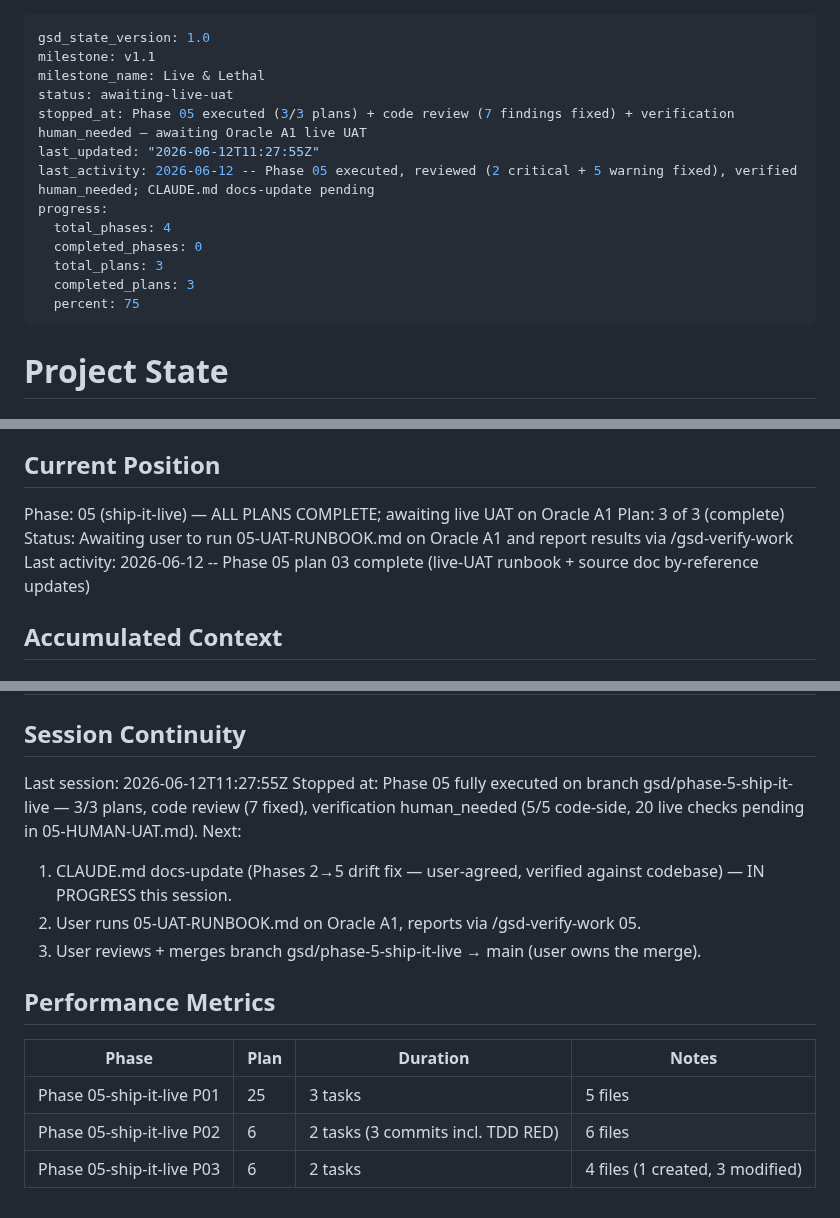
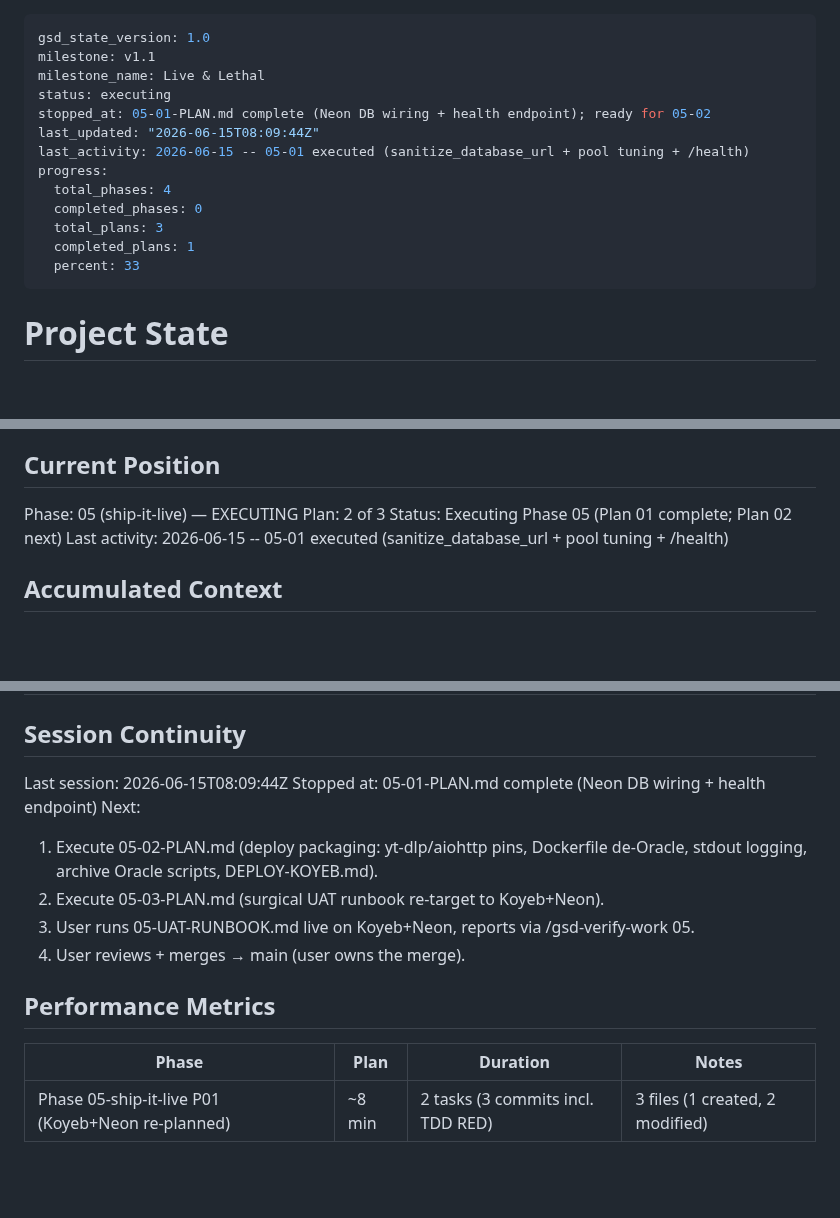
Before and after one commit to jadrianports/dexter, a Markdown page: .planning/STATE.md, 3 parts joined by grey strips. Rendered like a GitHub page; blank space fills up the shorter version.

```diff
--- a/.planning/STATE.md
+++ b/.planning/STATE.md
@@ -2,16 +2,16 @@
 gsd_state_version: 1.0
 milestone: v1.1
 milestone_name: Live & Lethal
-status: awaiting-live-uat
-stopped_at: Phase 05 executed (3/3 plans) + code review (7 findings fixed) + verification human_needed — awaiting Oracle A1 live UAT
-last_updated: "2026-06-12T11:27:55Z"
-last_activity: 2026-06-12 -- Phase 05 executed, reviewed (2 critical + 5 warning fixed), verified human_needed; CLAUDE.md docs-update pending
+status: executing
+stopped_at: 05-01-PLAN.md complete (Neon DB wiring + health endpoint); ready for 05-02
+last_updated: "2026-06-15T08:09:44Z"
+last_activity: 2026-06-15 -- 05-01 executed (sanitize_database_url + pool tuning + /health)
 progress:
   total_phases: 4
   completed_phases: 0
   total_plans: 3
-  completed_plans: 3
-  percent: 75
+  completed_plans: 1
+  percent: 33
 ---
 
 # Project State
@@ -25,10 +25,10 @@ See: .planning/PROJECT.md (updated 2026-06-12)
 
 ## Current Position
 
-Phase: 05 (ship-it-live) — ALL PLANS COMPLETE; awaiting live UAT on Oracle A1
-Plan: 3 of 3 (complete)
-Status: Awaiting user to run 05-UAT-RUNBOOK.md on Oracle A1 and report results via /gsd-verify-work
-Last activity: 2026-06-12 -- Phase 05 plan 03 complete (live-UAT runbook + source doc by-reference updates)
+Phase: 05 (ship-it-live) — EXECUTING
+Plan: 2 of 3
+Status: Executing Phase 05 (Plan 01 complete; Plan 02 next)
+Last activity: 2026-06-15 -- 05-01 executed (sanitize_database_url + pool tuning + /health)
 
 ## Accumulated Context
 
@@ -79,17 +83,17 @@ Carried-forward engineering items (not blockers):
 
 ## Session Continuity
 
-Last session: 2026-06-12T11:27:55Z
-Stopped at: Phase 05 fully executed on branch gsd/phase-5-ship-it-live — 3/3 plans, code review (7 fixed), verification human_needed (5/5 code-side, 20 live checks pending in 05-HUMAN-UAT.md).
+Last session: 2026-06-15T08:09:44Z
+Stopped at: 05-01-PLAN.md complete (Neon DB wiring + health endpoint)
 Next:
-  1. CLAUDE.md docs-update (Phases 2→5 drift fix — user-agreed, verified against codebase) — IN PROGRESS this session.
-  2. User runs 05-UAT-RUNBOOK.md on Oracle A1, reports via /gsd-verify-work 05.
-  3. User reviews + merges branch gsd/phase-5-ship-it-live → main (user owns the merge).
+
+  1. Execute 05-02-PLAN.md (deploy packaging: yt-dlp/aiohttp pins, Dockerfile de-Oracle, stdout logging, archive Oracle scripts, DEPLOY-KOYEB.md).
+  2. Execute 05-03-PLAN.md (surgical UAT runbook re-target to Koyeb+Neon).
+  3. User runs 05-UAT-RUNBOOK.md live on Koyeb+Neon, reports via /gsd-verify-work 05.
+  4. User reviews + merges → main (user owns the merge).
 
 ## Performance Metrics
 
 | Phase | Plan | Duration | Notes |
 |-------|------|----------|-------|
-| Phase 05-ship-it-live P01 | 25 | 3 tasks | 5 files |
-| Phase 05-ship-it-live P02 | 6 | 2 tasks (3 commits incl. TDD RED) | 6 files |
-| Phase 05-ship-it-live P03 | 6 | 2 tasks | 4 files (1 created, 3 modified) |
+| Phase 05-ship-it-live P01 (Koyeb+Neon re-planned) | ~8 min | 2 tasks (3 commits incl. TDD RED) | 3 files (1 created, 2 modified) |
```
Also changed, not shown: other parts of .planning/STATE.md (+6 -2 lines), .planning/ROADMAP.md (+15 -13 lines), 1 other file.
